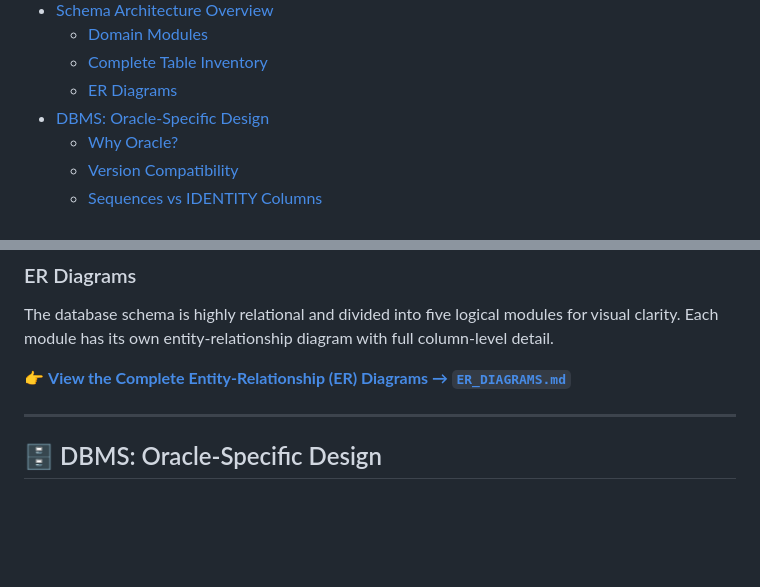
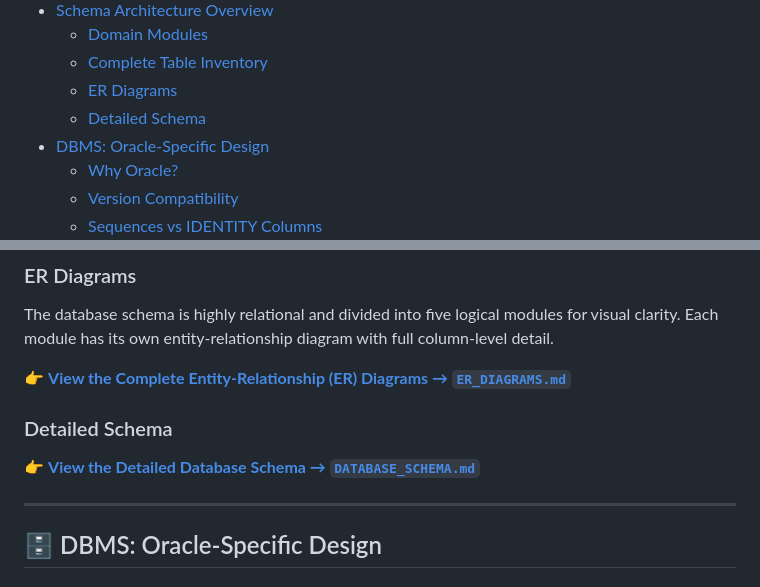
Before and after one commit to AbirHasanArko/HelloMed-DB, a Markdown page: README.md, 2 parts joined by grey strips. GitHub-like rendering; blank space fills up the shorter version.

Commit message:
docs: add detailed DATABASE_SCHEMA.md

```diff
--- a/README.md
+++ b/README.md
@@ -28,6 +28,7 @@
   - [Domain Modules](#domain-modules)
   - [Complete Table Inventory](#complete-table-inventory)
   - [ER Diagrams](#er-diagrams)
+  - [Detailed Schema](#detailed-schema)
 - [DBMS: Oracle-Specific Design](#-dbms-oracle-specific-design)
   - [Why Oracle?](#why-oracle)
   - [Version Compatibility](#version-compatibility)
@@ -301,6 +302,10 @@ The database is designed to handle all daily operations of a hospital, organized
 The database schema is highly relational and divided into five logical modules for visual clarity. Each module has its own entity-relationship diagram with full column-level detail.
 
 👉 **[View the Complete Entity-Relationship (ER) Diagrams → `ER_DIAGRAMS.md`](ER_DIAGRAMS.md)**
+
+### Detailed Schema
+
+👉 **[View the Detailed Database Schema → `DATABASE_SCHEMA.md`](DATABASE_SCHEMA.md)**
 
 ---
 
```
Also changed, not shown: DATABASE_SCHEMA.md (added, +227 -0 lines).
